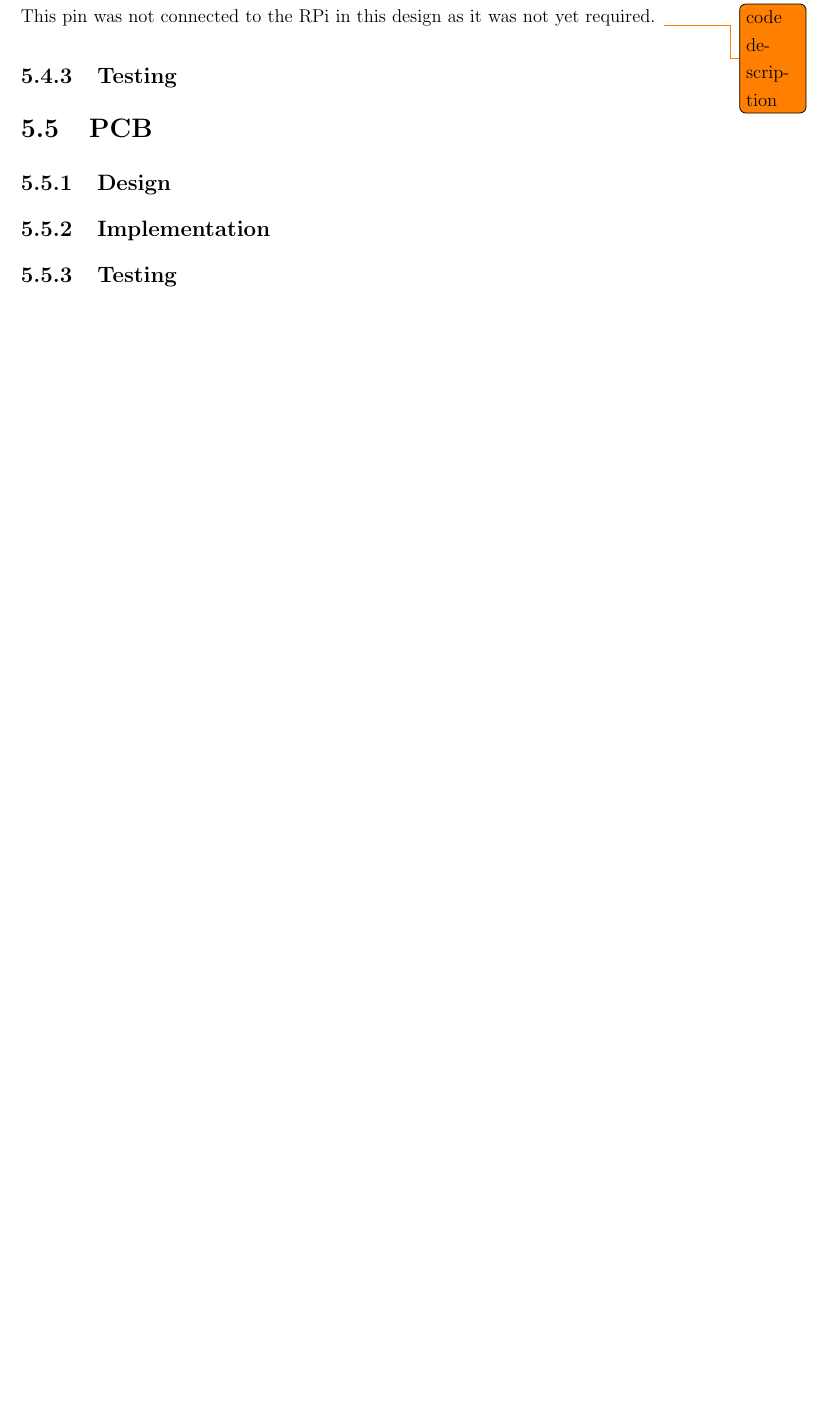
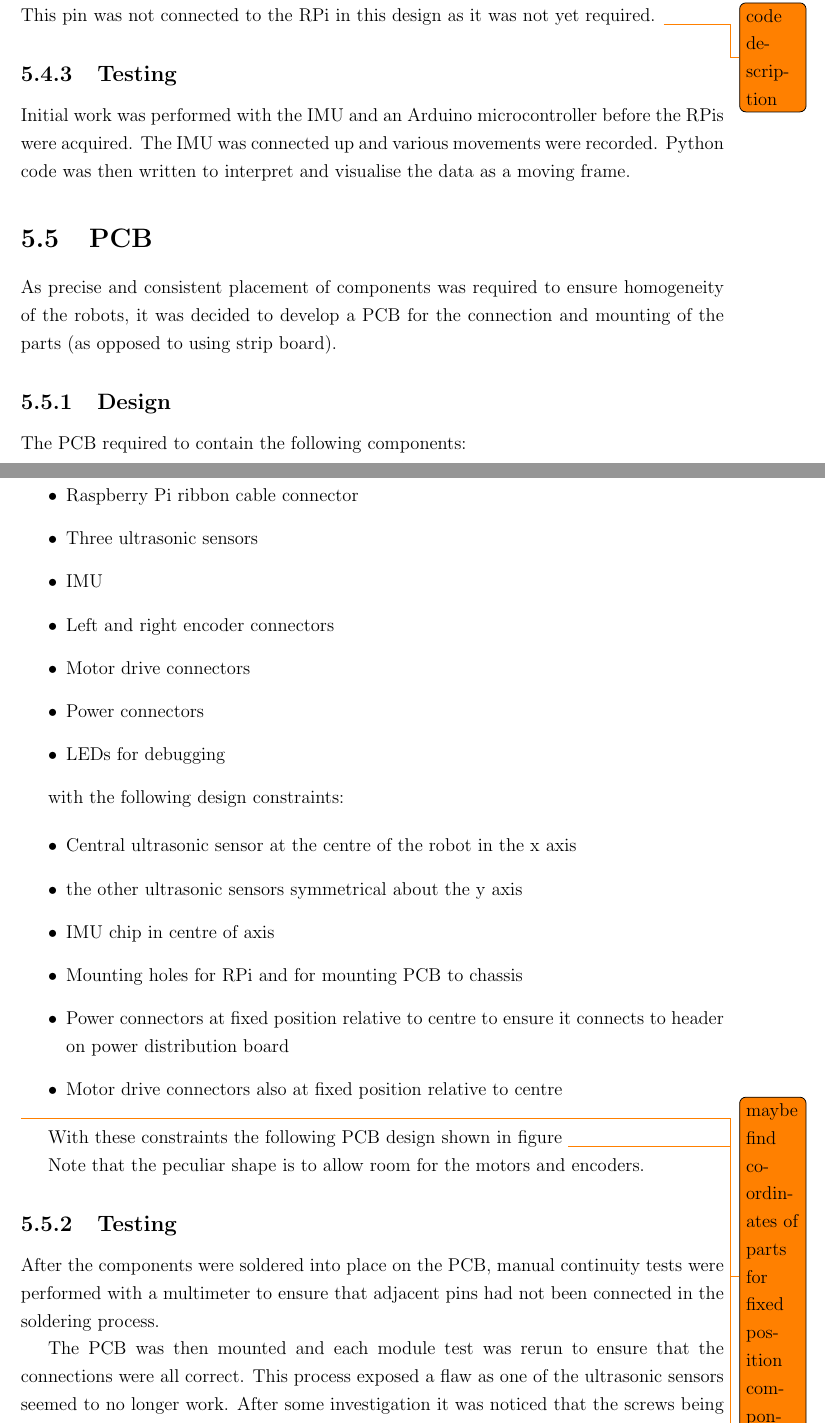
Before and after one commit to rddunphy/CRUES, a LaTeX thesis (docs/final/report.tex, which reads docs/final/chapters/05_electrical.tex): part of page 23 of 32 before the commit and two parts of pages 23 and 24 of 33 after it, the two joined at a grey line, cut so that both start at the same text, the shorter picture padded with empty space. Compiled offline with pdfLaTeX.

Commit message:
added listing to imports, electrical stuff minor change in 4

```diff
--- a/docs/final/chapters/05_electrical.tex
+++ b/docs/final/chapters/05_electrical.tex
@@ -82,14 +102,41 @@ It should be noted that, while this was the only I$^2$C device currently used, o
 \todo{code description}
 
 \subsection{Testing}\label{elec/imu/test}
-
+Initial work was performed with the IMU and an Arduino microcontroller before the RPis were acquired. The IMU was connected up and various movements were recorded. Python code was then written to interpret and visualise the data as a moving frame.
 
 
 
 \section{PCB}\label{elec/pcb}
+As precise and consistent placement of components was required to ensure homogeneity of the robots, it was decided to develop a PCB for the connection and mounting of the parts (as opposed to using strip board).
+\subsection{Design}\label{elec/pcb/design}
+The PCB required to contain the following components:
+\begin{itemize}
+  \item Raspberry Pi ribbon cable connector
+  \item Three ultrasonic sensors
+  \item IMU
+  \item Left and right encoder connectors
+  \item Motor drive connectors
+  \item Power connectors
+  \item LEDs for debugging
+\end{itemize}
 
-\subsection{Design}\label{elec/pcb/design}
+with the following design constraints:
 
-\subsection{Implementation}\label{elec/pcb/impl}
+\begin{itemize}
+  \item Central ultrasonic sensor at the centre of the robot in the x axis
+  \item the other ultrasonic sensors symmetrical about the y axis
+  \item IMU chip in centre of axis
+  \item Mounting holes for RPi and for mounting PCB to chassis
+  \item Power connectors at fixed position relative to centre to ensure it connects to header on power distribution board
+  \item Motor drive connectors also at fixed position relative to centre
+\end{itemize}
+\todo{maybe find coordinates of parts for fixed position components}
+With these constraints the following PCB design shown in figure \todo{image and reference}
+
+Note that the peculiar shape is to allow room for the motors and encoders.
 
 \subsection{Testing}\label{elec/pcb/test}
+
+After the components were soldered into place on the PCB, manual continuity tests were performed with a multimeter to ensure that adjacent pins had not been connected in the soldering process.
+
+The PCB was then mounted and each module test was rerun to ensure that the connections were all correct. This process exposed a flaw as one of the ultrasonic sensors seemed to no longer work. After some investigation it was noticed that the screws being used had slightly larger heads than the screws used for mounting the test strip board and was connecting two tracks. A rubber washer was used as temporary fix and then this was corrected in the final PCB design.
```
Also changed, not shown: docs/final/chapters/04_mechanical.tex (+1 -1 lines), docs/final/report.tex (+20 -20 lines), docs/final/chapters/05_electrical.tex (22 more changed lines).
